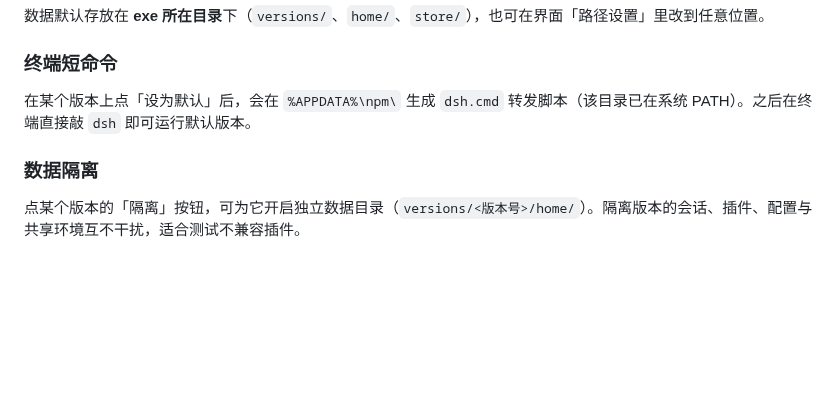
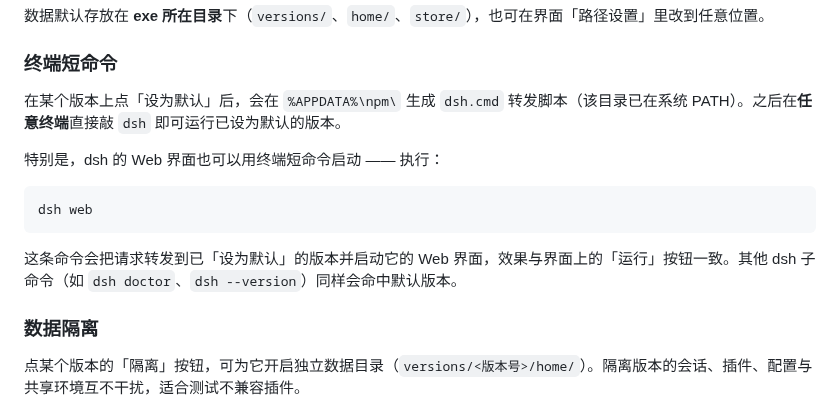
Before and after one commit to K1-lihongrong/dsh-multiver, a Markdown page: README.md, the part around one of its changes. GitHub-like rendering; blank space fills up the shorter version.

````diff
--- a/README.md
+++ b/README.md
@@ -31,7 +37,15 @@
 
 ### 终端短命令
 
-在某个版本上点「设为默认」后，会在 `%APPDATA%\npm\` 生成 `dsh.cmd` 转发脚本（该目录已在系统 PATH）。之后在终端直接敲 `dsh` 即可运行默认版本。
+在某个版本上点「设为默认」后，会在 `%APPDATA%\npm\` 生成 `dsh.cmd` 转发脚本（该目录已在系统 PATH）。之后在**任意终端**直接敲 `dsh` 即可运行已设为默认的版本。
+
+特别是，dsh 的 Web 界面也可以用终端短命令启动 —— 执行：
+
+```bash
+dsh web
+```
+
+这条命令会把请求转发到已「设为默认」的版本并启动它的 Web 界面，效果与界面上的「运行」按钮一致。其他 dsh 子命令（如 `dsh doctor`、`dsh --version`）同样会命中默认版本。
 
 ### 数据隔离
 
````
Also changed, not shown: other parts of README.md (+7 -1 lines), docs/screenshots/isolate-paths.jpg (added), docs/screenshots/main.jpg (added).
